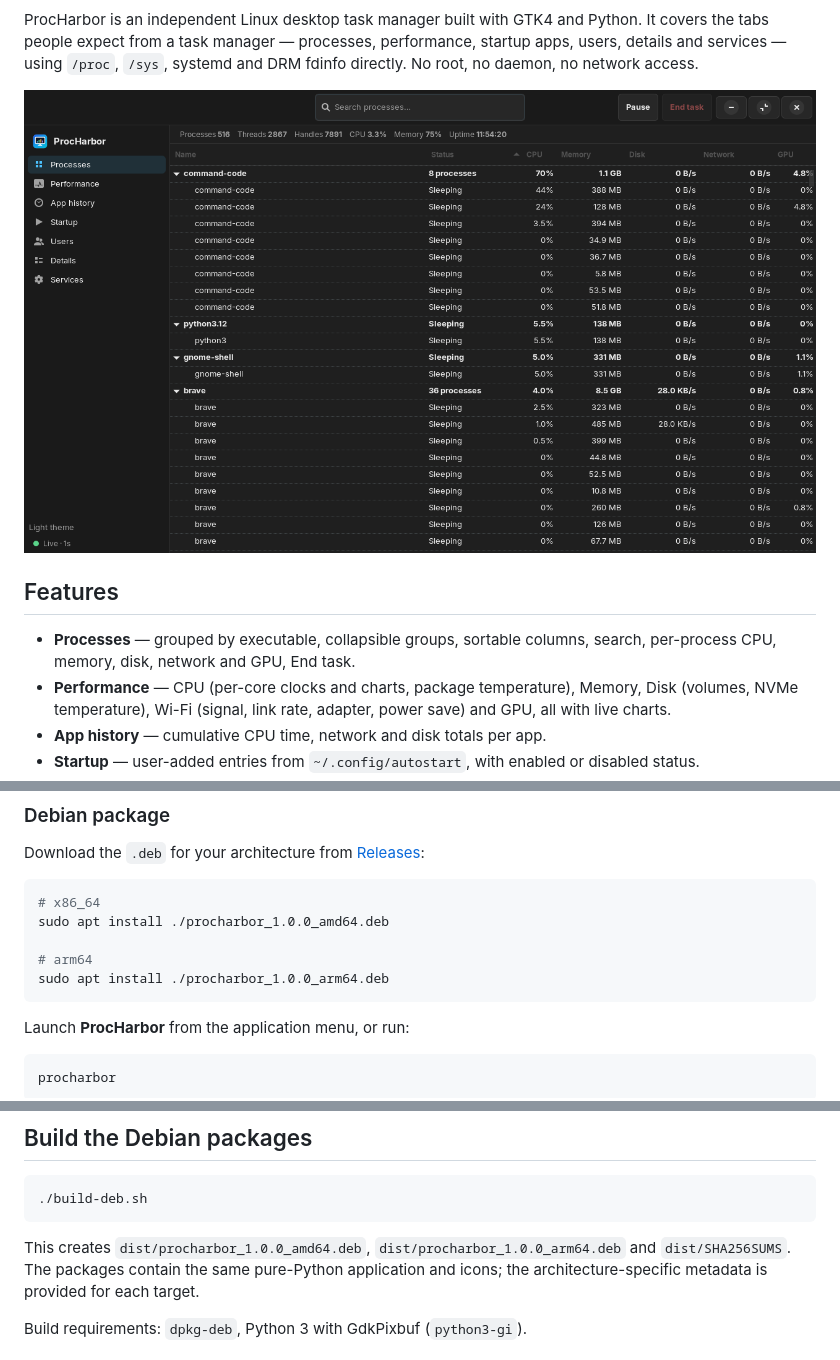
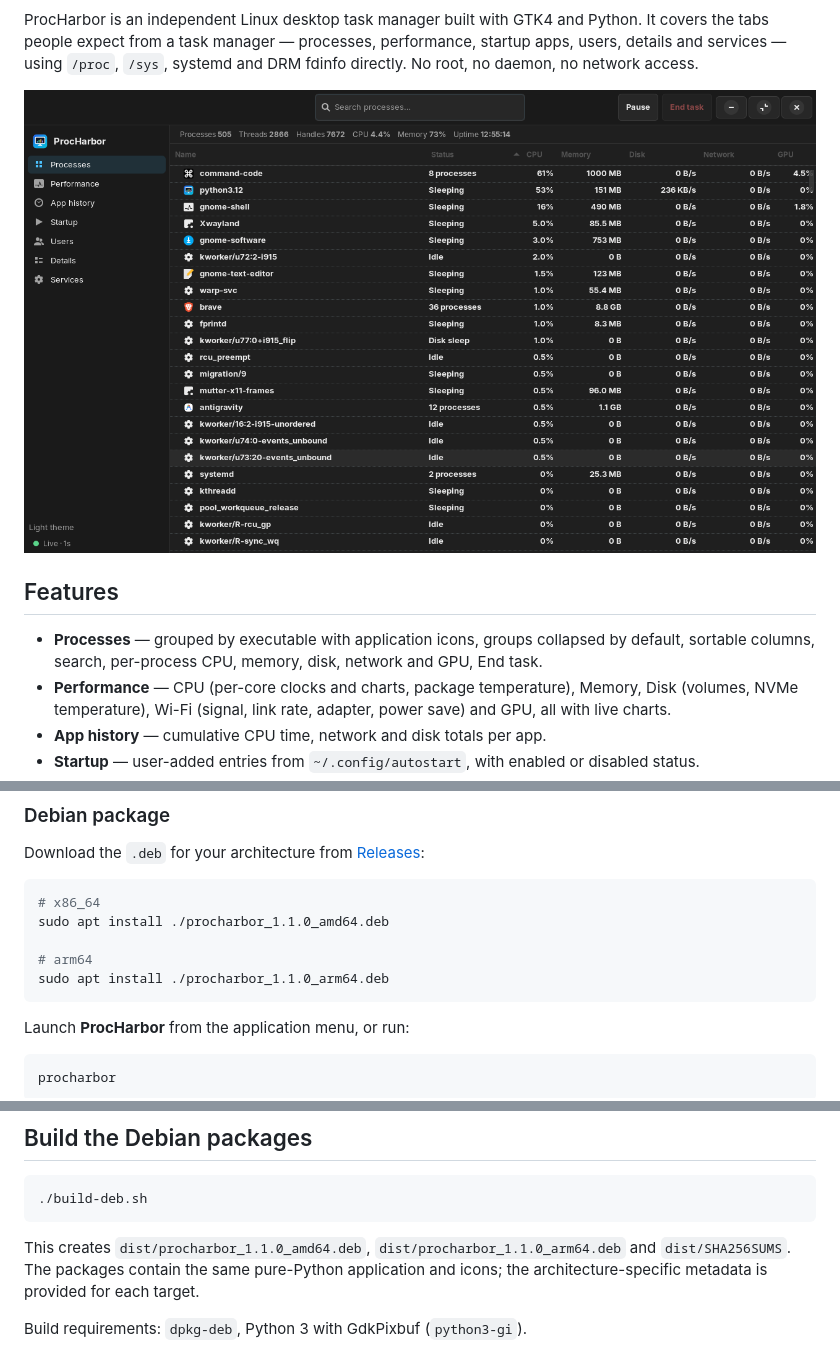
Before and after one commit to shripad-jyothinath/procharbor, a Markdown page: README.md, 3 parts joined by grey strips. Rendered like a GitHub page; pictures changed too: assets/screenshot.png.

````diff
--- a/README.md
+++ b/README.md
@@ -15,8 +15,9 @@ systemd and DRM fdinfo directly. No root, no daemon, no network access.
 
 ## Features
 
-- **Processes** — grouped by executable, collapsible groups, sortable columns,
-  search, per-process CPU, memory, disk, network and GPU, End task.
+- **Processes** — grouped by executable with application icons, groups
+  collapsed by default, sortable columns, search, per-process CPU, memory,
+  disk, network and GPU, End task.
 - **Performance** — CPU (per-core clocks and charts, package temperature),
   Memory, Disk (volumes, NVMe temperature), Wi-Fi (signal, link rate, adapter,
   power save) and GPU, all with live charts.
@@ -39,10 +40,10 @@ Download the `.deb` for your architecture from
 
 ```sh
 # x86_64
-sudo apt install ./procharbor_1.0.0_amd64.deb
+sudo apt install ./procharbor_1.1.0_amd64.deb
 
 # arm64
-sudo apt install ./procharbor_1.0.0_arm64.deb
+sudo apt install ./procharbor_1.1.0_arm64.deb
 ```
 
 Launch **ProcHarbor** from the application menu, or run:
@@ -71,8 +72,8 @@ Install a menu entry and desktop shortcut for the source checkout:
 ./build-deb.sh
 ```
 
-This creates `dist/procharbor_1.0.0_amd64.deb`,
-`dist/procharbor_1.0.0_arm64.deb` and `dist/SHA256SUMS`. The packages contain
+This creates `dist/procharbor_1.1.0_amd64.deb`,
+`dist/procharbor_1.1.0_arm64.deb` and `dist/SHA256SUMS`. The packages contain
 the same pure-Python application and icons; the architecture-specific metadata
 is provided for each target.
 
````
Also changed, not shown: 2 other files.
